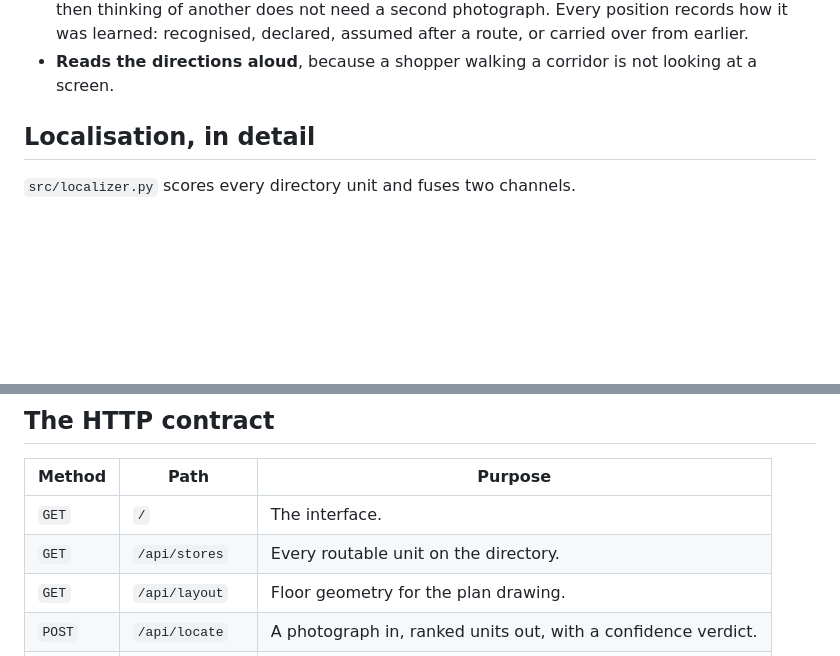
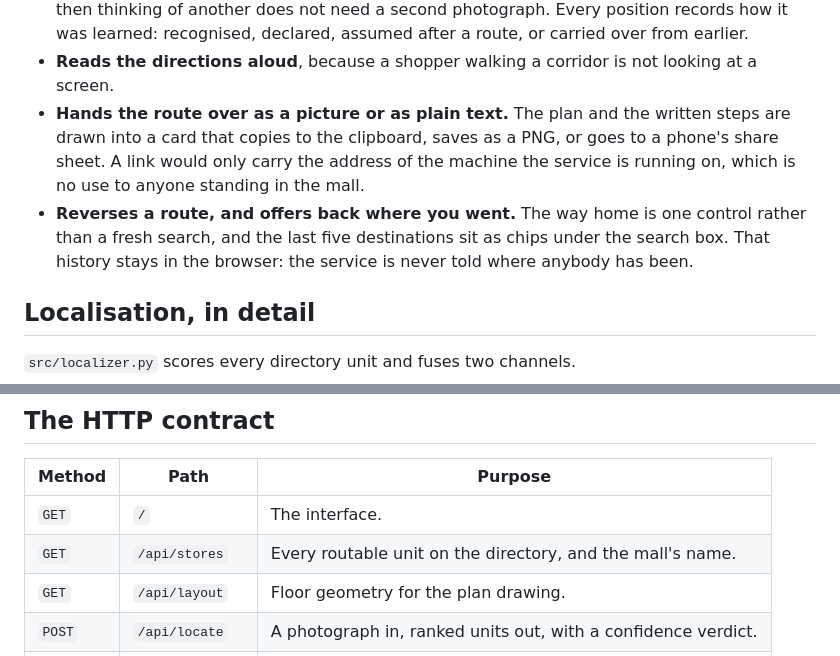
Before and after one commit to Samikshabatra/InVision, a Markdown page: README.md, 2 parts joined by grey strips. Drawn GitHub-style; blank space fills up the shorter version.

Commit message:
say in the readme what the board now does with a route
The feature list stopped at reading directions aloud. It now also hands the
route over as a card or as text, reverses it, and offers back the last few
destinations. The stores endpoint carries the mall's name as well.

```diff
--- a/README.md
+++ b/README.md
@@ -71,6 +71,15 @@ points, and legible signage is allowed to override the visual channel outright.
   route, or carried over from earlier.
 - **Reads the directions aloud**, because a shopper walking a corridor is not
   looking at a screen.
+- **Hands the route over as a picture or as plain text.** The plan and the
+  written steps are drawn into a card that copies to the clipboard, saves as a
+  PNG, or goes to a phone's share sheet. A link would only carry the address of
+  the machine the service is running on, which is no use to anyone standing in
+  the mall.
+- **Reverses a route, and offers back where you went.** The way home is one
+  control rather than a fresh search, and the last five destinations sit as
+  chips under the search box. That history stays in the browser: the service is
+  never told where anybody has been.
 
 ## Localisation, in detail
 
@@ -343,7 +352,7 @@ about a second and only pays for the model when a photograph actually arrives.
 | Method | Path | Purpose |
 |---|---|---|
 | `GET` | `/` | The interface. |
-| `GET` | `/api/stores` | Every routable unit on the directory. |
+| `GET` | `/api/stores` | Every routable unit on the directory, and the mall's name. |
 | `GET` | `/api/layout` | Floor geometry for the plan drawing. |
 | `POST` | `/api/locate` | A photograph in, ranked units out, with a confidence verdict. |
 | `POST` | `/api/route` | Origin and destination in, steps and map legs out. |
```
